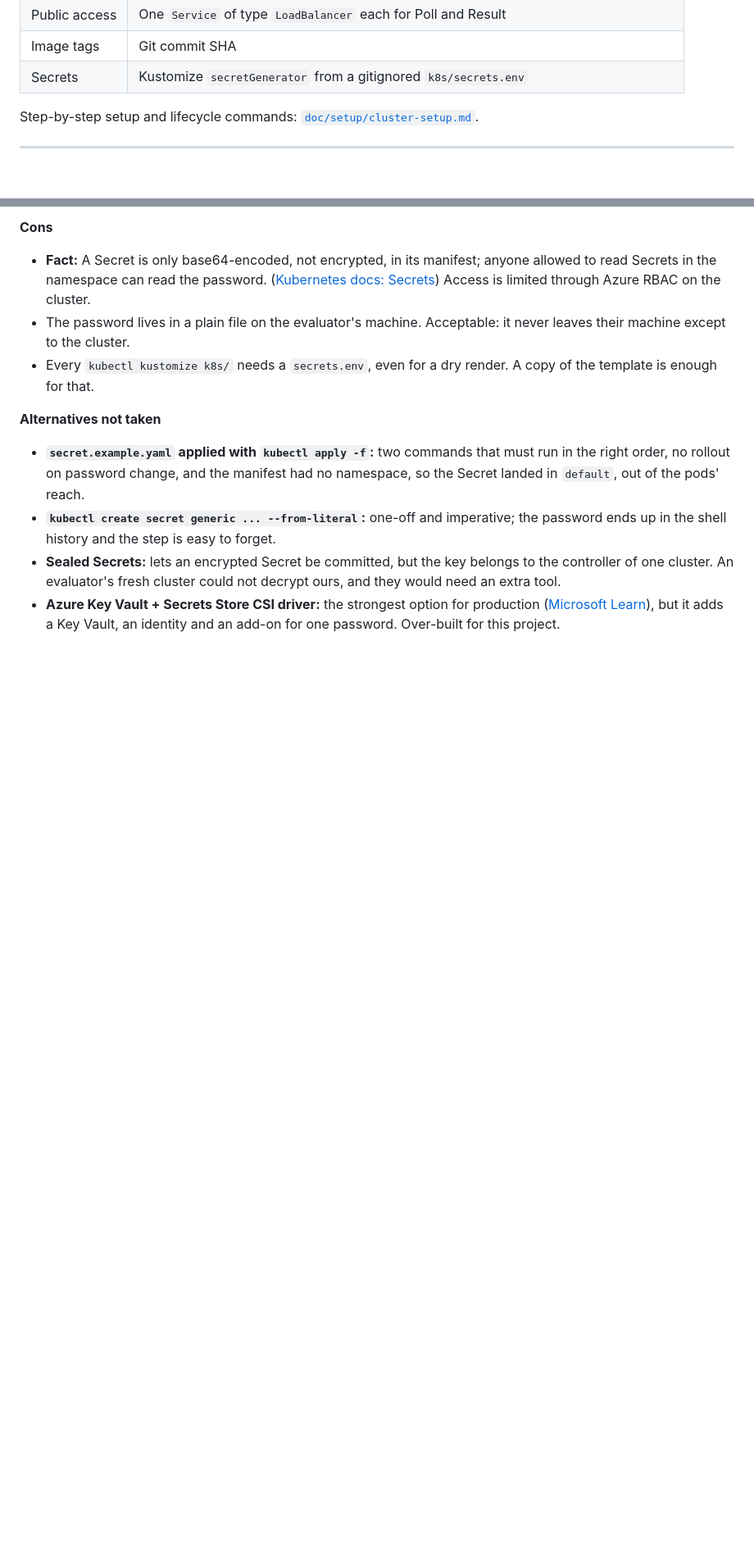
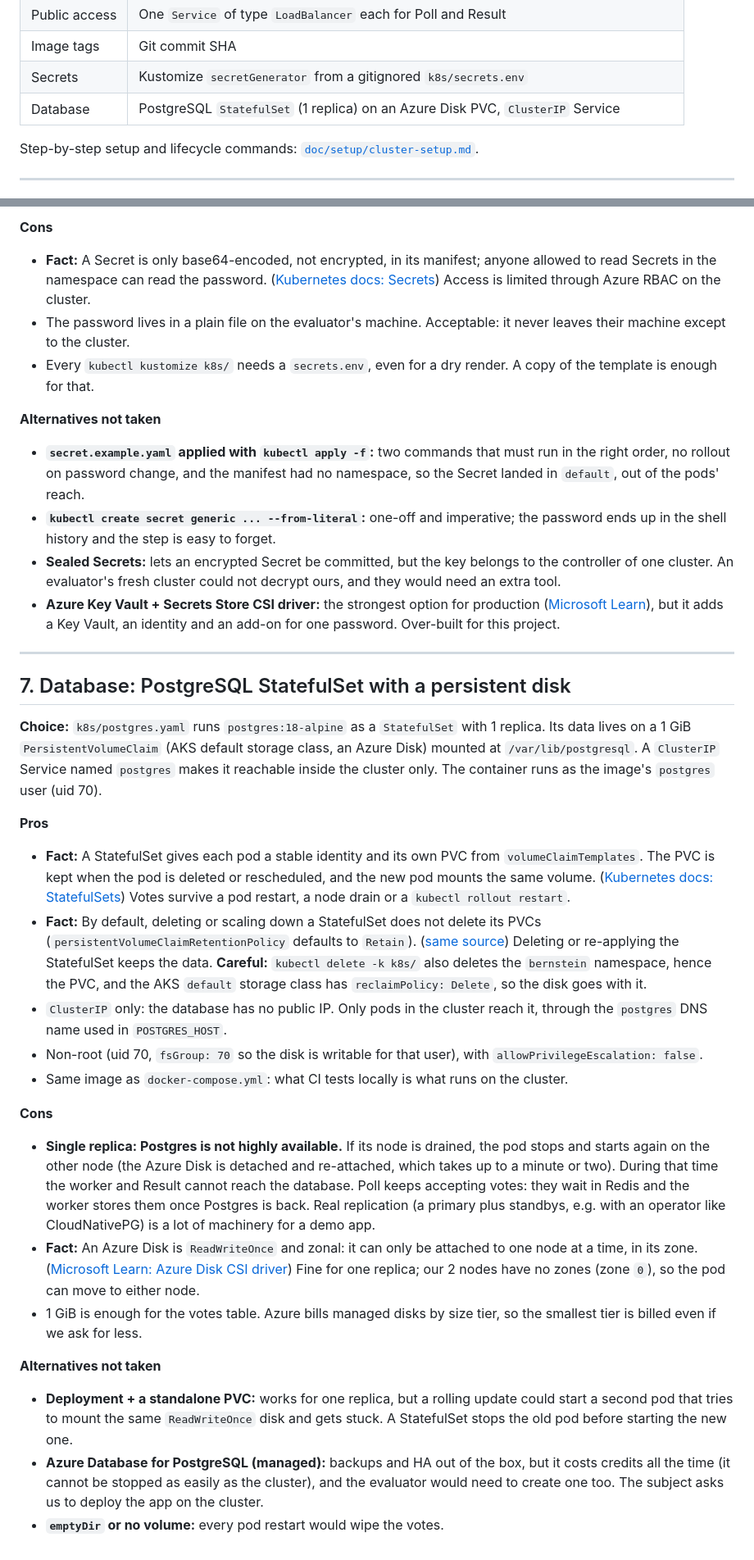
Before and after one commit to Nexlein/Bernstein, a Markdown page: doc/DECISIONS.md, 2 parts joined by grey strips. Shown at 82% size. Rendered like a GitHub page; blank space fills up the shorter version.

Commit message:
docs: justify postgres statefulset and storage choices

```diff
--- a/doc/DECISIONS.md
+++ b/doc/DECISIONS.md
@@ -14,6 +14,7 @@ Summary:
 | Public access | One `Service` of type `LoadBalancer` each for Poll and Result                           |
 | Image tags    | Git commit SHA                                                                          |
 | Secrets       | Kustomize `secretGenerator` from a gitignored `k8s/secrets.env`                         |
+| Database      | PostgreSQL `StatefulSet` (1 replica) on an Azure Disk PVC, `ClusterIP` Service          |
 
 Step-by-step setup and lifecycle commands: [`doc/setup/cluster-setup.md`](setup/cluster-setup.md).
 
@@ -181,3 +182,29 @@ Step-by-step setup and lifecycle commands: [`doc/setup/cluster-setup.md`](setup/
 - **`kubectl create secret generic ... --from-literal`:** one-off and imperative; the password ends up in the shell history and the step is easy to forget.
 - **Sealed Secrets:** lets an encrypted Secret be committed, but the key belongs to the controller of one cluster. An evaluator's fresh cluster could not decrypt ours, and they would need an extra tool.
 - **Azure Key Vault + Secrets Store CSI driver:** the strongest option for production ([Microsoft Learn](https://learn.microsoft.com/en-us/azure/aks/csi-secrets-store-driver)), but it adds a Key Vault, an identity and an add-on for one password. Over-built for this project.
+
+---
+
+## 7. Database: PostgreSQL StatefulSet with a persistent disk
+
+**Choice:** `k8s/postgres.yaml` runs `postgres:18-alpine` as a `StatefulSet` with 1 replica. Its data lives on a 1 GiB `PersistentVolumeClaim` (AKS default storage class, an Azure Disk) mounted at `/var/lib/postgresql`. A `ClusterIP` Service named `postgres` makes it reachable inside the cluster only. The container runs as the image's `postgres` user (uid 70).
+
+**Pros**
+
+- **Fact:** A StatefulSet gives each pod a stable identity and its own PVC from `volumeClaimTemplates`. The PVC is kept when the pod is deleted or rescheduled, and the new pod mounts the same volume. ([Kubernetes docs: StatefulSets](https://kubernetes.io/docs/concepts/workloads/controllers/statefulset/)) Votes survive a pod restart, a node drain or a `kubectl rollout restart`.
+- **Fact:** By default, deleting or scaling down a StatefulSet does not delete its PVCs (`persistentVolumeClaimRetentionPolicy` defaults to `Retain`). ([same source](https://kubernetes.io/docs/concepts/workloads/controllers/statefulset/#persistentvolumeclaim-retention)) Deleting or re-applying the StatefulSet keeps the data. **Careful:** `kubectl delete -k k8s/` also deletes the `bernstein` namespace, hence the PVC, and the AKS `default` storage class has `reclaimPolicy: Delete`, so the disk goes with it.
+- `ClusterIP` only: the database has no public IP. Only pods in the cluster reach it, through the `postgres` DNS name used in `POSTGRES_HOST`.
+- Non-root (uid 70, `fsGroup: 70` so the disk is writable for that user), with `allowPrivilegeEscalation: false`.
+- Same image as `docker-compose.yml`: what CI tests locally is what runs on the cluster.
+
+**Cons**
+
+- **Single replica: Postgres is not highly available.** If its node is drained, the pod stops and starts again on the other node (the Azure Disk is detached and re-attached, which takes up to a minute or two). During that time the worker and Result cannot reach the database. Poll keeps accepting votes: they wait in Redis and the worker stores them once Postgres is back. Real replication (a primary plus standbys, e.g. with an operator like CloudNativePG) is a lot of machinery for a demo app.
+- **Fact:** An Azure Disk is `ReadWriteOnce` and zonal: it can only be attached to one node at a time, in its zone. ([Microsoft Learn: Azure Disk CSI driver](https://learn.microsoft.com/en-us/azure/aks/azure-disk-csi)) Fine for one replica; our 2 nodes have no zones (zone `0`), so the pod can move to either node.
+- 1 GiB is enough for the votes table. Azure bills managed disks by size tier, so the smallest tier is billed even if we ask for less.
+
+**Alternatives not taken**
+
+- **Deployment + a standalone PVC:** works for one replica, but a rolling update could start a second pod that tries to mount the same `ReadWriteOnce` disk and gets stuck. A StatefulSet stops the old pod before starting the new one.
+- **Azure Database for PostgreSQL (managed):** backups and HA out of the box, but it costs credits all the time (it cannot be stopped as easily as the cluster), and the evaluator would need to create one too. The subject asks us to deploy the app on the cluster.
+- **`emptyDir` or no volume:** every pod restart would wipe the votes.
```
